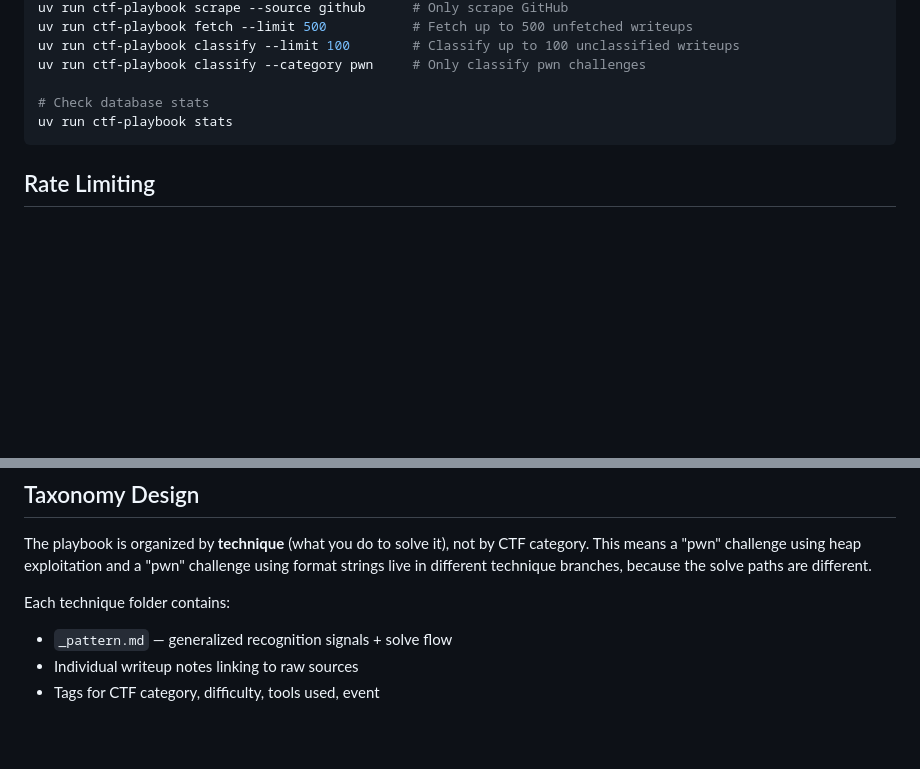
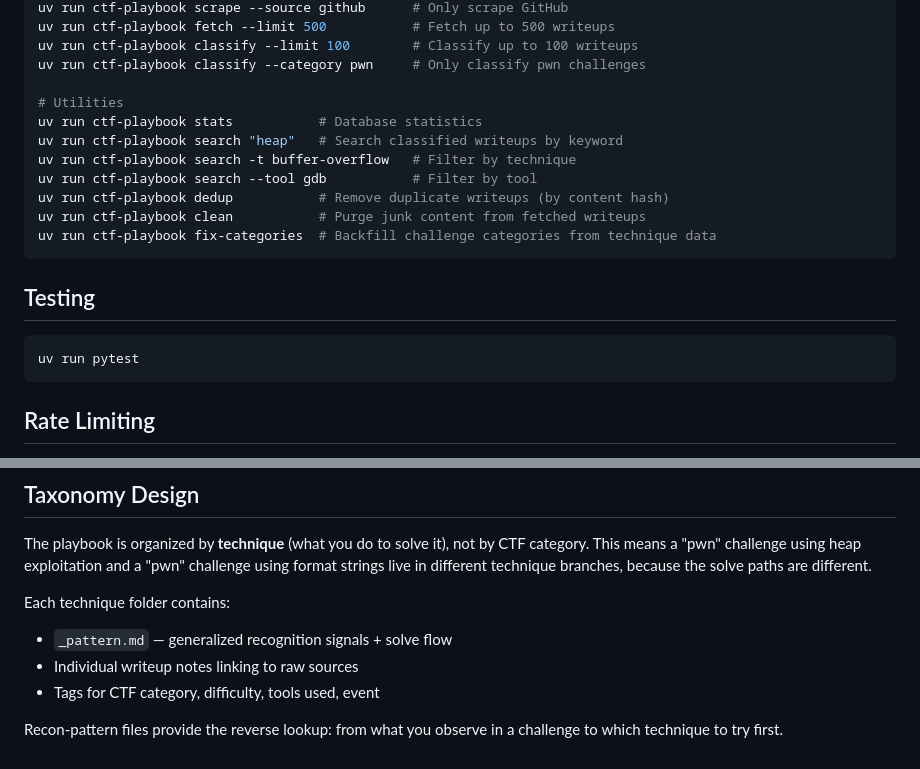
Before and after one commit to ef-pa/CTF_Playbook, a Markdown page: README.md, 2 parts joined by grey strips. Drawn GitHub-style; blank space fills up the shorter version.

````diff
--- a/README.md
+++ b/README.md
@@ -75,10 +86,22 @@ uv run ctf-playbook scrape --max-events 100     # Limit CTFtime events to scrape
 uv run ctf-playbook scrape --source github      # Only scrape GitHub
-uv run ctf-playbook fetch --limit 500           # Fetch up to 500 unfetched writeups
-uv run ctf-playbook classify --limit 100        # Classify up to 100 unclassified writeups
+uv run ctf-playbook fetch --limit 500           # Fetch up to 500 writeups
+uv run ctf-playbook classify --limit 100        # Classify up to 100 writeups
 uv run ctf-playbook classify --category pwn     # Only classify pwn challenges
 
-# Check database stats
-uv run ctf-playbook stats
+# Utilities
+uv run ctf-playbook stats           # Database statistics
+uv run ctf-playbook search "heap"   # Search classified writeups by keyword
+uv run ctf-playbook search -t buffer-overflow   # Filter by technique
+uv run ctf-playbook search --tool gdb           # Filter by tool
+uv run ctf-playbook dedup           # Remove duplicate writeups (by content hash)
+uv run ctf-playbook clean           # Purge junk content from fetched writeups
+uv run ctf-playbook fix-categories  # Backfill challenge categories from technique data
+```
+
+## Testing
+
+```bash
+uv run pytest
 ```
 
 ## Rate Limiting
@@ -97,3 +120,6 @@ Each technique folder contains:
 - `_pattern.md` — generalized recognition signals + solve flow
 - Individual writeup notes linking to raw sources
 - Tags for CTF category, difficulty, tools used, event
+
+Recon-pattern files provide the reverse lookup: from what you observe in a challenge
+to which technique to try first.
````
Also changed, not shown: other parts of README.md (+33 -22 lines), CLAUDE.md (deleted, +0 -60 lines).
